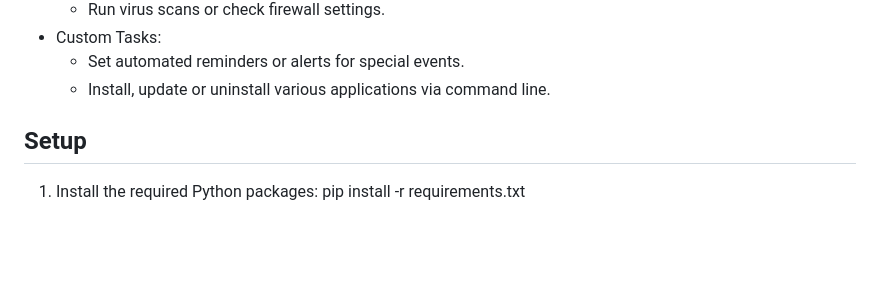
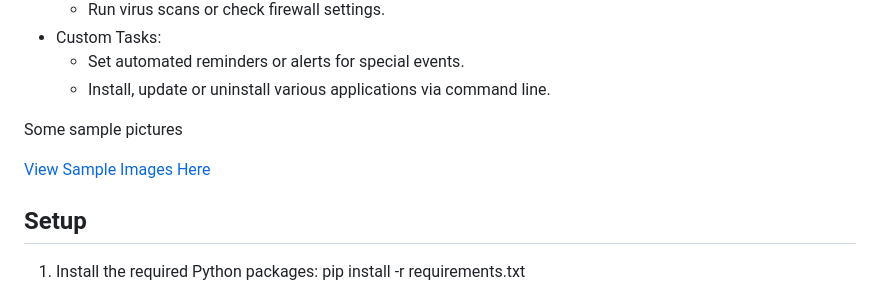
Before and after one commit to matebenyovszky/ClubGPT-CommandProxy, a Markdown page: README.md, the part around the change. Drawn GitHub-style; blank space fills up the shorter version.

```diff
--- a/README.md
+++ b/README.md
@@ -62,6 +62,10 @@ There are of course other approaches using local language models or LLM APIs, ru
 - Custom Tasks:
   - Set automated reminders or alerts for special events.
   - Install, update or uninstall various applications via command line.
+
+Some sample pictures
+
+[View Sample Images Here](images/)
 
 ## Setup
 
```
Also changed, not shown: images/sample_20231224_demanding processes.jpg (added), images/sample_20231224_open_google_in_edge.jpg (added), images/sample_20231224_open_windows_explorer.jpg (added).
